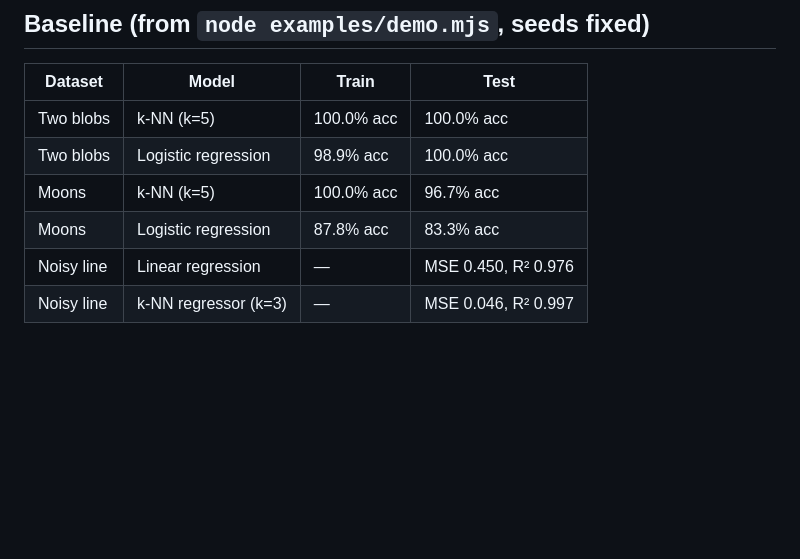
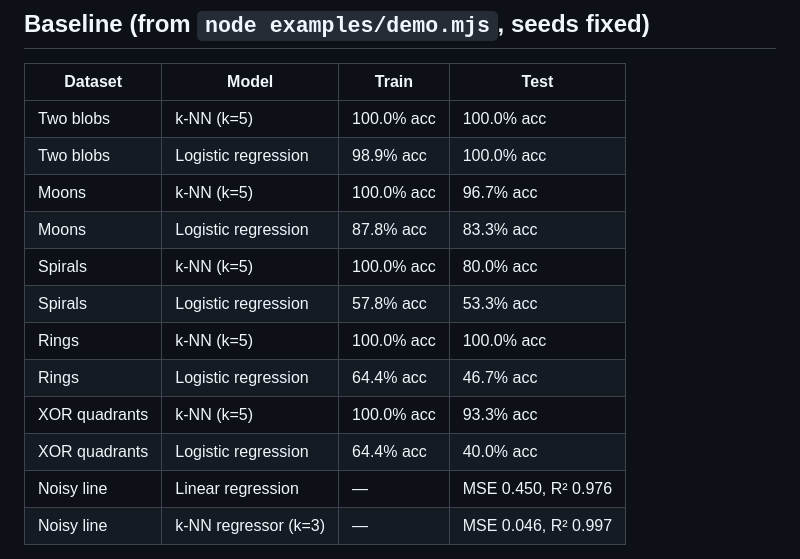
Before and after one commit to Karnchoudhary-99/ml-playground, a Markdown page: README.md, the part around the change. GitHub-like rendering; blank space fills up the shorter version.

Commit message:
docs: add spirals, rings and xor baselines to README table

```diff
--- a/README.md
+++ b/README.md
@@ -63,6 +63,12 @@ scaler, so imported predictions match the original exactly (verified by
 | Two blobs | Logistic regression | 98.9% acc | 100.0% acc |
 | Moons | k-NN (k=5) | 100.0% acc | 96.7% acc |
 | Moons | Logistic regression | 87.8% acc | 83.3% acc |
+| Spirals | k-NN (k=5) | 100.0% acc | 80.0% acc |
+| Spirals | Logistic regression | 57.8% acc | 53.3% acc |
+| Rings | k-NN (k=5) | 100.0% acc | 100.0% acc |
+| Rings | Logistic regression | 64.4% acc | 46.7% acc |
+| XOR quadrants | k-NN (k=5) | 100.0% acc | 93.3% acc |
+| XOR quadrants | Logistic regression | 64.4% acc | 40.0% acc |
 | Noisy line | Linear regression | — | MSE 0.450, R² 0.976 |
 | Noisy line | k-NN regressor (k=3) | — | MSE 0.046, R² 0.997 |
 
```
